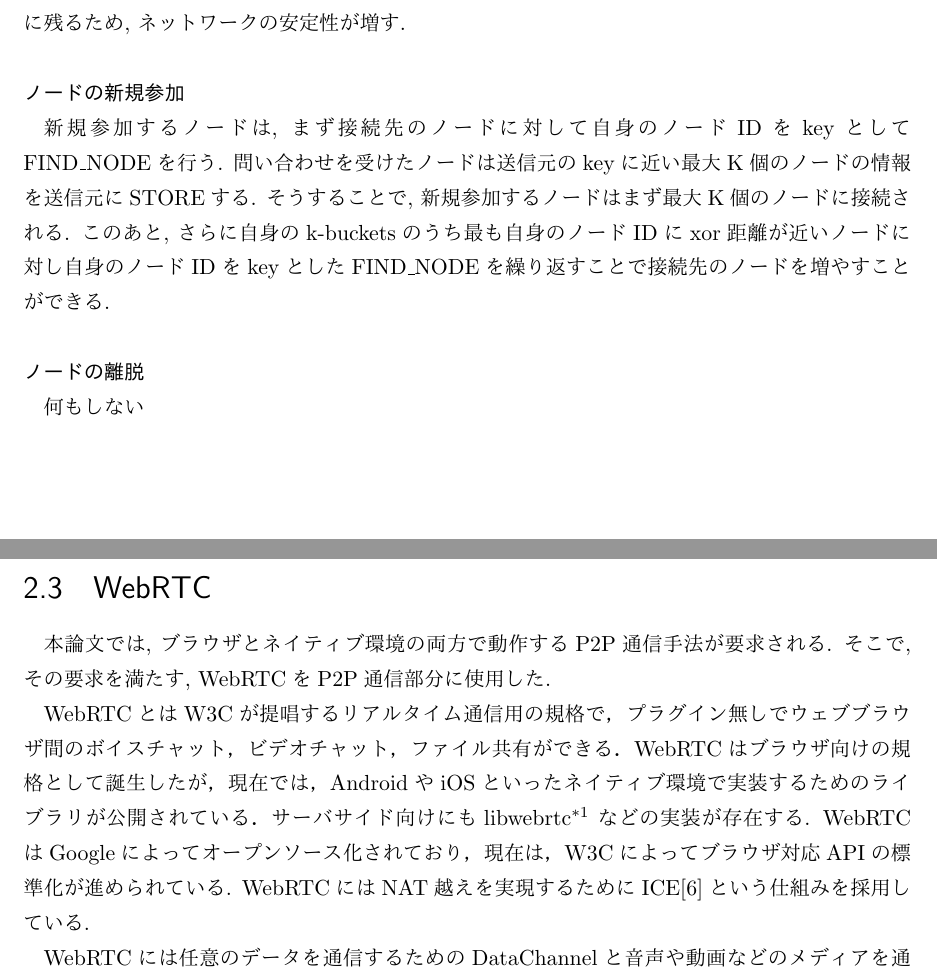
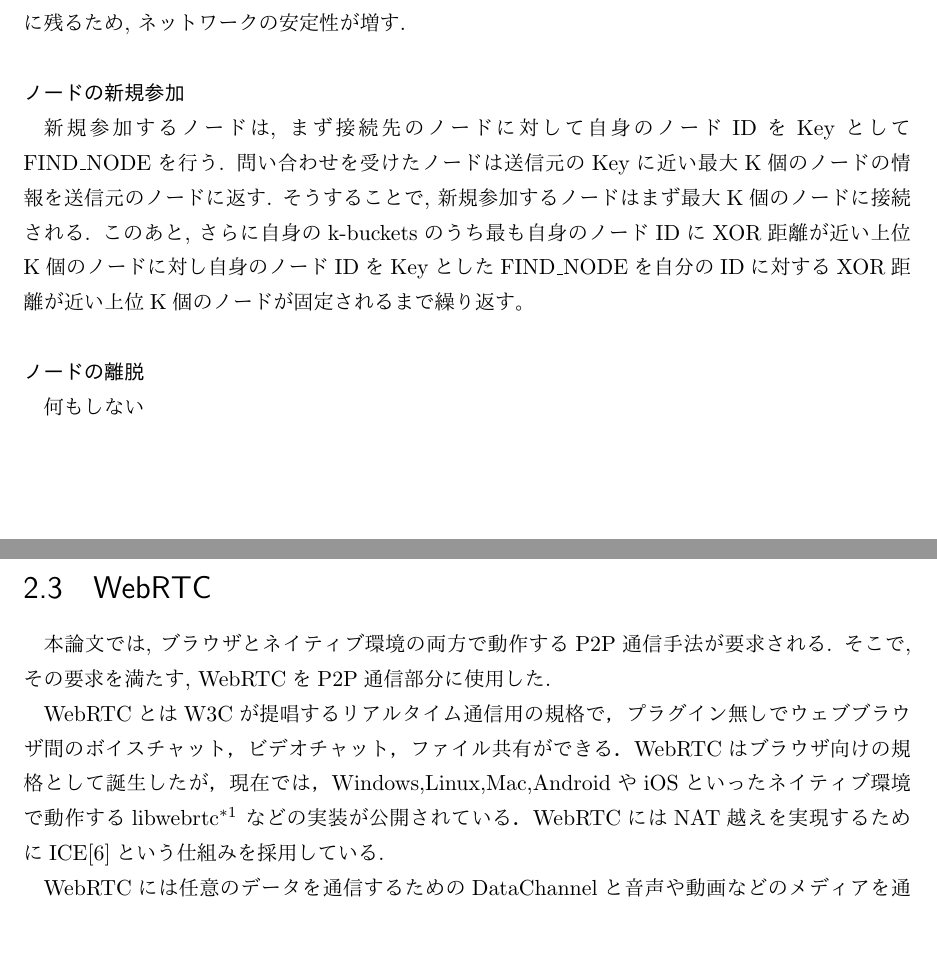
Before and after one commit to shinyoshiaki/thesis, a LaTeX thesis (main.tex): two parts of pages 11 and 12 of 35, joined at a grey line, cut so that both start at the same text, the shorter picture padded with empty space. The pictures show the PDF file main.pdf that the author committed with the source.

Commit message:
refactor

```diff
--- a/main.tex
+++ b/main.tex
@@ -244,15 +244,17 @@ Kademliaには４種類の通信問い合わせがある.名称と内容につ
 そうでなければ送信元の新しいノードをk-bucketに追加する.
 こうすることで長時間オンラインになっているノードが優先的にk-bucketに残るため,
 ネットワークの安定性が増す.
+
 \subsubsection{ノードの新規参加}
 新規参加するノードは,
-まず接続先のノードに対して自身のノードIDをkeyとしてFIND\_NODEを行う.
-問い合わせを受けたノードは送信元のkeyに近い最大K個のノードの情報を
-送信元にSTOREする.
+まず接続先のノードに対して自身のノードIDをKeyとしてFIND\_NODEを行う.
+問い合わせを受けたノードは送信元のKeyに近い最大K個のノードの情報を
+送信元のノードに返す.
 そうすることで, 新規参加するノードはまず最大K個のノードに接続される.
 このあと, さらに自身のk-bucketsのうち最も自身のノードIDに
-xor距離が近いノードに対し自身のノードIDをkeyとしたFIND\_NODEを
-繰り返すことで接続先のノードを増やすことができる.
+XOR距離が近い上位K個のノードに対し自身のノードIDをKeyとしたFIND\_NODEを
+自分のIDに対するXOR距離が近い上位K個のノードが固定されるまで繰り返す。
+
 \subsubsection{ノードの離脱}
 何もしない
 
@@ -265,13 +267,9 @@ WebRTCとはW3Cが提唱するリアルタイム通信用の規格で，プラ
 ウェブブラウザ間のボイスチャット，ビデオチャット，ファイル共有
 ができる．
 WebRTCはブラウザ向けの規格として誕生したが，
-現在では，AndroidやiOSといったネイティブ環境で実装する
-ためのライブラリが公開されている．
-サーバサイド向けにも
-libwebrtc\footnote{https://webrtc.googlesource.com/src}
-などの実装が存在する.
-WebRTCはGoogleによってオープンソース化されており，
-現在は，W3Cによってブラウザ対応APIの標準化が進められている.
+現在では，Windows,Linux,Mac,AndroidやiOSといったネイティブ環境で
+動作するlibwebrtc\footnote{https://webrtc.googlesource.com/src}
+などの実装が公開されている．
 WebRTCにはNAT越えを実現するために
 ICE\cite{rosenberg2010interactive}という仕組みを採用している.
 
```
Also changed, not shown: main.pdf, main.tex (4 more changed lines).
